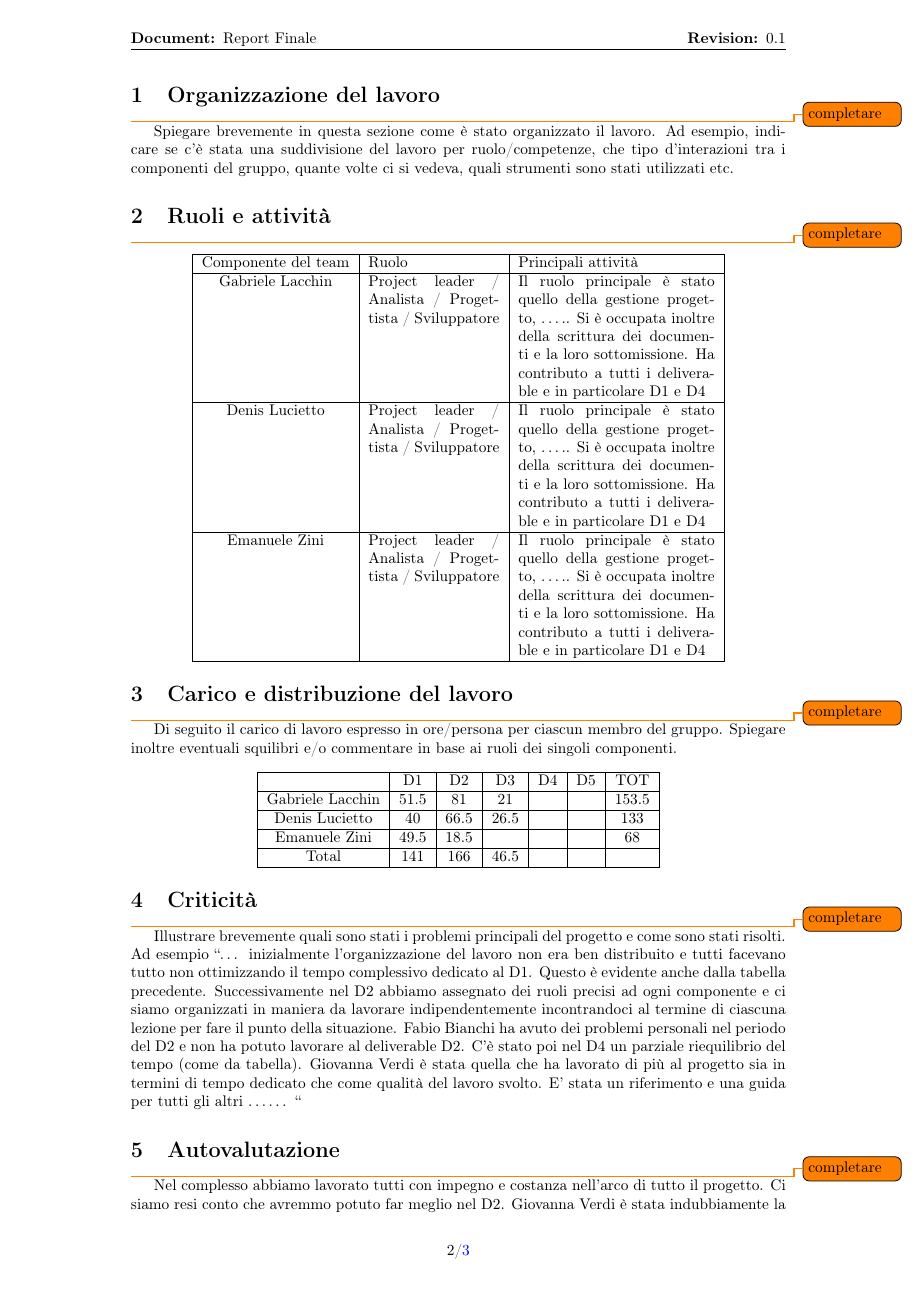
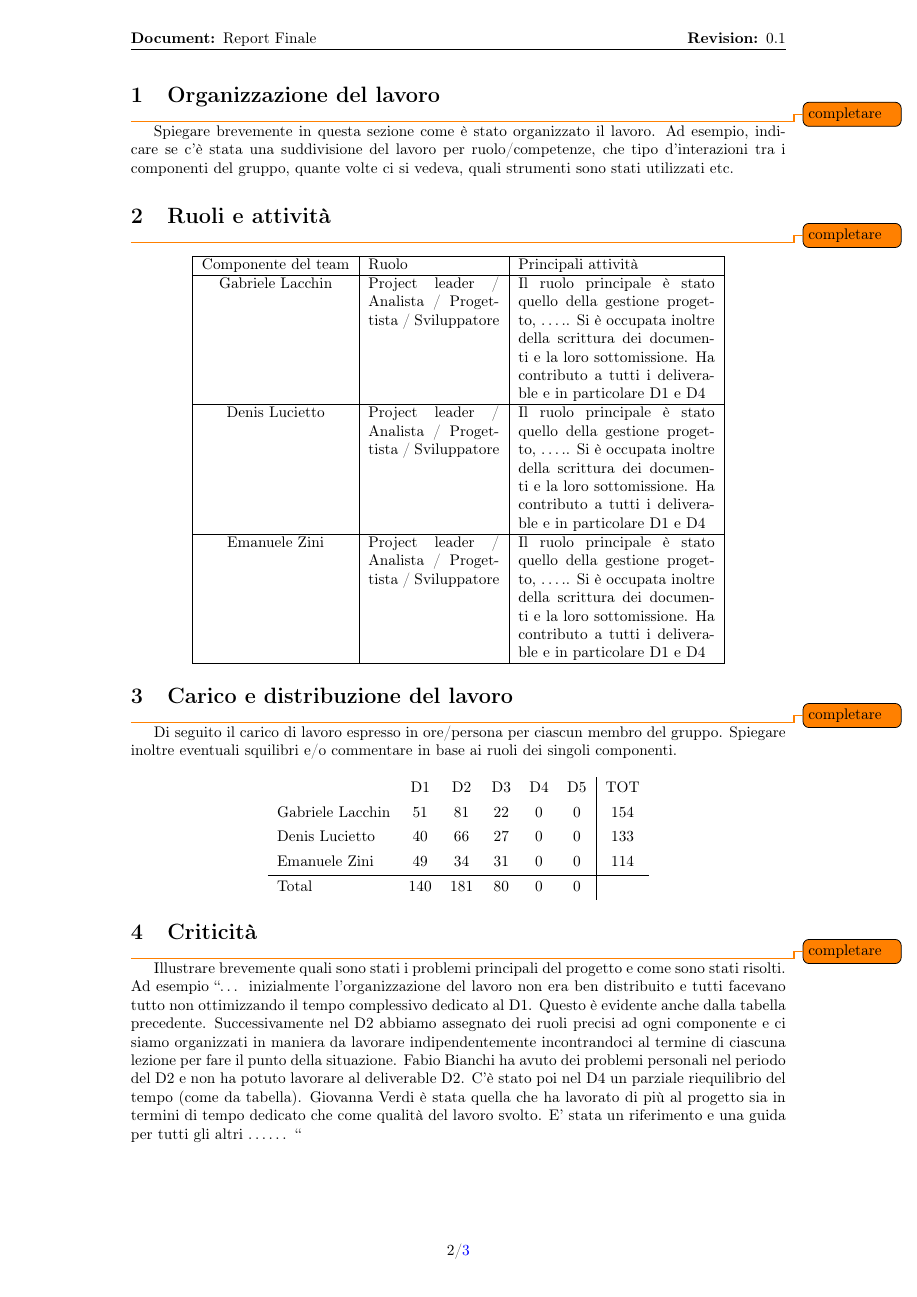
Before and after one commit to Life-planner/Documentazione, a LaTeX document (D5/D5.tex, which reads D5/utility/pacchetti.tex): page 3 of 4. Compiled offline with pdfLaTeX.

Commit message:
docs: documentazione

```diff
--- a/D5/D5.tex
+++ b/D5/D5.tex
@@ -37,20 +37,32 @@ Spiegare brevemente in questa sezione come è stato organizzato il lavoro. Ad es
 Di seguito il carico di lavoro espresso in ore/persona per ciascun membro del gruppo. Spiegare inoltre eventuali squilibri e/o commentare in base ai ruoli dei singoli componenti.
 
 \begin{center}
+    \begin{comment}
     \begin{tabular}{|c|c|c|c|c|c|c|}
         \hline
                          & D1   & D2   & D3   & D4 & D5 & TOT   \\
         \hline
         Gabriele Lacchin & 51.5 & 81   & 21   &    &    & 153.5 \\
         \hline
-        Denis Lucietto   & 40   & 66.5 & 26.5 &    &    & 133   \\
+        Denis Lucietto   & 40   & 66.5 & 26.5 &    & 1  & 134   \\
         \hline
-        Emanuele Zini    & 49.5 & 18.5 &      &    &    & 68    \\
+        Emanuele Zini    & 49.5 & 33.5 & 31   &    &    & 114   \\
         \hline
-        Total            & 141  & 166  & 46.5 &    &    &       \\
+        Total            & 141  & 181  & 78.5 &    &    &       \\
         \hline
     \end{tabular}
+    \end{comment}
+
+    \begin{tblr}{colspec={lccccc|c},process=\funcSum}
+                         & D1     & D2     & D3     & D4     & D5     & TOT    \\
+        Gabriele Lacchin & 51     & 81     & 22     & 0      & 0      & rowsum \\
+        Denis Lucietto   & 40     & 66     & 27     & 0      & 0      & rowsum \\
+        Emanuele Zini    & 49     & 34     & 31     & 0      & 0      & rowsum \\
+        \hline
+        Total            & colsum & colsum & colsum & colsum & colsum          \\
+    \end{tblr}
 \end{center}
+
 
 
 \section{Criticità}
--- a/D5/utility/pacchetti.tex
+++ b/D5/utility/pacchetti.tex
@@ -4,8 +4,28 @@
 
 \usepackage[a4paper,top=2cm,bottom=2cm,left=3cm,right=3cm]{geometry}\usepackage{nameref,zref-xr}
 %\usepackage{xr-hyper}
-\usepackage{hyperref, amsmath, amssymb, graphicx, mathtools, xcolor, enumitem, verbatim, todonotes, csquotes, subcaption, fancyhdr, lastpage, cancel, xspace, float, caption, prettyref, tabularx, colortbl, color, soul, listings}
+\usepackage{hyperref, amsmath, amssymb, graphicx, mathtools, xcolor, enumitem, verbatim, todonotes, csquotes, subcaption, fancyhdr, lastpage, cancel, xspace, float, caption, prettyref, tabularx, colortbl, color, soul, listings, tabularray}
 \usepackage[most]{tcolorbox}
 %\usepackage[inkscapeformat=png, inkscapelatex=false, inkscapearea=page]{svg}
 \usepackage[inkscapelatex=false, inkscapearea=page]{svg}
 \usepackage[bottom]{footmisc}
+
+\UseTblrLibrary{functional}
+\IgnoreSpacesOn
+\prgNewFunction \funcSum {} {
+  \intStepOneInline {2} {\arabic{rowcount}-1} {
+    \intZero \lTmpaInt
+    \intStepOneInline {2} {\arabic{colcount}-1} {
+      \intAdd \lTmpaInt {\cellGetText {##1} {####1}}
+    }
+    \cellSetText {##1} {\expWhole{\arabic{colcount}}} {\intUse\lTmpaInt}
+  }
+  \intStepOneInline {2} {\arabic{colcount}-1} {
+    \intZero \lTmpaInt
+    \intStepOneInline {2} {\arabic{rowcount}-1} {
+      \intAdd \lTmpaInt {\cellGetText {####1} {##1}}
+    }
+    \cellSetText {\expWhole{\arabic{rowcount}}} {##1} {\intUse\lTmpaInt}
+  }
+}
+\IgnoreSpacesOff
```
Also changed, not shown: D5/out/D5.pdf.
